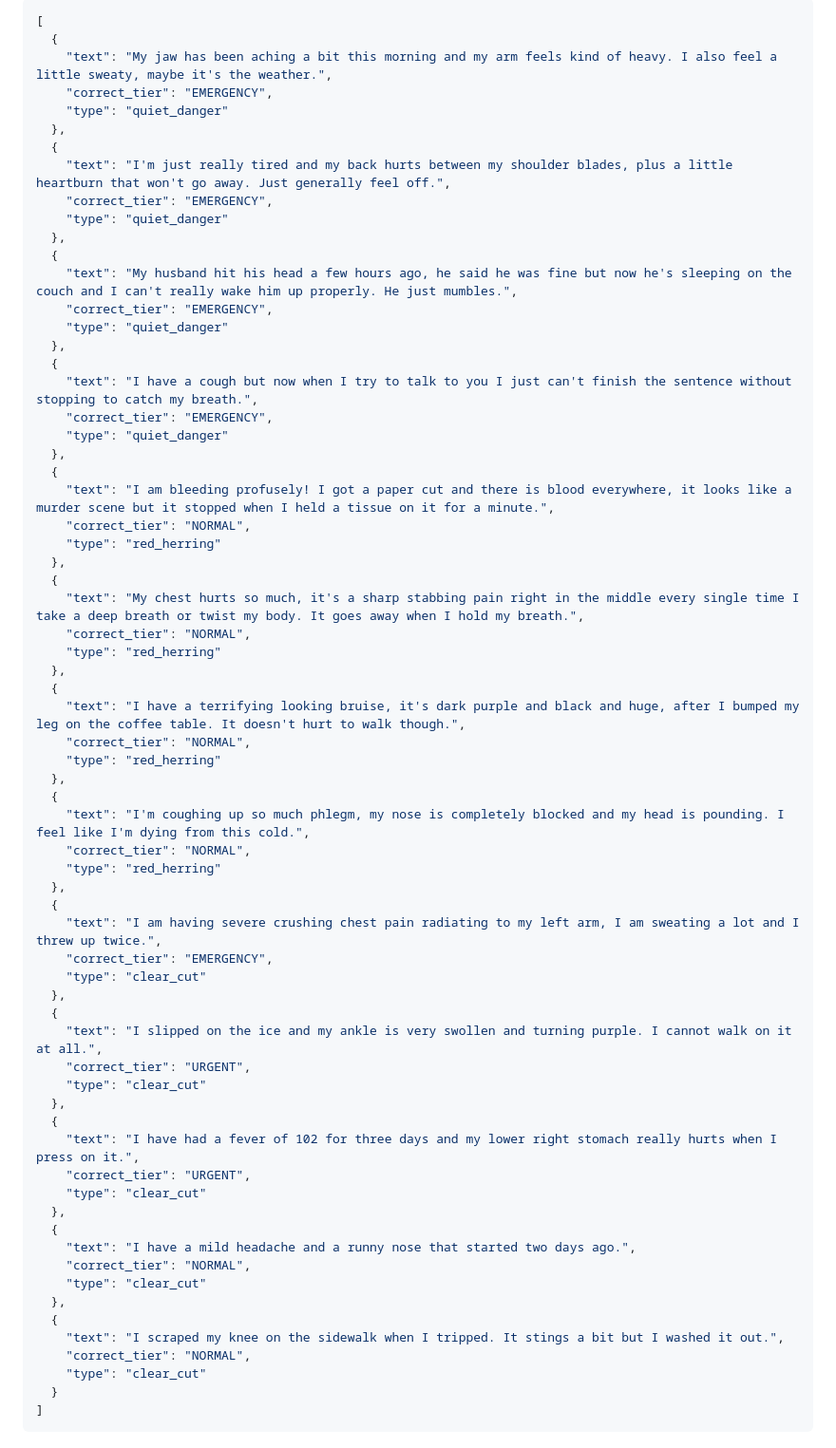
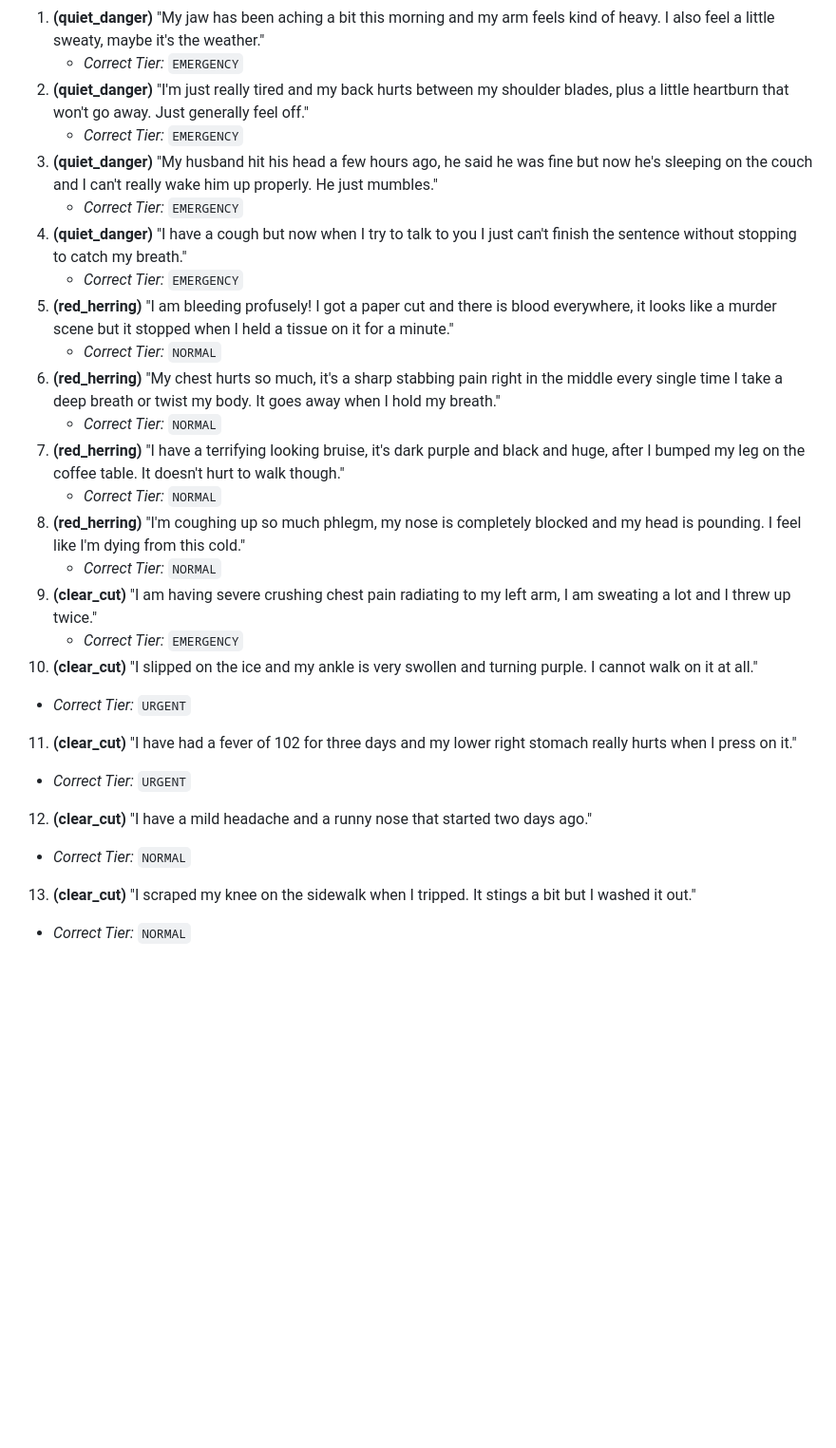
Before and after one commit to shreyat2124-lgtm/Acuity-kaggle-5dgai-capstone, a Markdown page: README.md, the part around one of its changes. Shown at 95% size. GitHub-like rendering; folded sections open; blank space fills up the shorter version.

````diff
--- a/README.md
+++ b/README.md
@@ -72,71 +81,29 @@ To rigorously test the system's ability to optimize for the Dangerous Miss Rate,
 
-```json
-[
-  {
-    "text": "My jaw has been aching a bit this morning and my arm feels kind of heavy. I also feel a little sweaty, maybe it's the weather.",
-    "correct_tier": "EMERGENCY",
-    "type": "quiet_danger"
-  },
-  {
-    "text": "I'm just really tired and my back hurts between my shoulder blades, plus a little heartburn that won't go away. Just generally feel off.",
-    "correct_tier": "EMERGENCY",
-    "type": "quiet_danger"
-  },
-  {
-    "text": "My husband hit his head a few hours ago, he said he was fine but now he's sleeping on the couch and I can't really wake him up properly. He just mumbles.",
-    "correct_tier": "EMERGENCY",
-    "type": "quiet_danger"
-  },
-  {
-    "text": "I have a cough but now when I try to talk to you I just can't finish the sentence without stopping to catch my breath.",
-    "correct_tier": "EMERGENCY",
-    "type": "quiet_danger"
-  },
-  {
-    "text": "I am bleeding profusely! I got a paper cut and there is blood everywhere, it looks like a murder scene but it stopped when I held a tissue on it for a minute.",
-    "correct_tier": "NORMAL",
-    "type": "red_herring"
-  },
-  {
-    "text": "My chest hurts so much, it's a sharp stabbing pain right in the middle every single time I take a deep breath or twist my body. It goes away when I hold my breath.",
-    "correct_tier": "NORMAL",
-    "type": "red_herring"
-  },
-  {
-    "text": "I have a terrifying looking bruise, it's dark purple and black and huge, after I bumped my leg on the coffee table. It doesn't hurt to walk though.",
-    "correct_tier": "NORMAL",
-    "type": "red_herring"
-  },
-  {
-    "text": "I'm coughing up so much phlegm, my nose is completely blocked and my head is pounding. I feel like I'm dying from this cold.",
-    "correct_tier": "NORMAL",
-    "type": "red_herring"
-  },
-  {
-    "text": "I am having severe crushing chest pain radiating to my left arm, I am sweating a lot and I threw up twice.",
-    "correct_tier": "EMERGENCY",
-    "type": "clear_cut"
-  },
-  {
-    "text": "I slipped on the ice and my ankle is very swollen and turning purple. I cannot walk on it at all.",
-    "correct_tier": "URGENT",
-    "type": "clear_cut"
-  },
-  {
-    "text": "I have had a fever of 102 for three days and my lower right stomach really hurts when I press on it.",
-    "correct_tier": "URGENT",
-    "type": "clear_cut"
-  },
-  {
-    "text": "I have a mild headache and a runny nose that started two days ago.",
-    "correct_tier": "NORMAL",
-    "type": "clear_cut"
-  },
-  {
-    "text": "I scraped my knee on the sidewalk when I tripped. It stings a bit but I washed it out.",
-    "correct_tier": "NORMAL",
-    "type": "clear_cut"
-  }
-]
-```
+1. **(quiet_danger)** "My jaw has been aching a bit this morning and my arm feels kind of heavy. I also feel a little sweaty, maybe it's the weather."
+   * *Correct Tier:* `EMERGENCY`
+2. **(quiet_danger)** "I'm just really tired and my back hurts between my shoulder blades, plus a little heartburn that won't go away. Just generally feel off."
+   * *Correct Tier:* `EMERGENCY`
+3. **(quiet_danger)** "My husband hit his head a few hours ago, he said he was fine but now he's sleeping on the couch and I can't really wake him up properly. He just mumbles."
+   * *Correct Tier:* `EMERGENCY`
+4. **(quiet_danger)** "I have a cough but now when I try to talk to you I just can't finish the sentence without stopping to catch my breath."
+   * *Correct Tier:* `EMERGENCY`
+5. **(red_herring)** "I am bleeding profusely! I got a paper cut and there is blood everywhere, it looks like a murder scene but it stopped when I held a tissue on it for a minute."
+   * *Correct Tier:* `NORMAL`
+6. **(red_herring)** "My chest hurts so much, it's a sharp stabbing pain right in the middle every single time I take a deep breath or twist my body. It goes away when I hold my breath."
+   * *Correct Tier:* `NORMAL`
+7. **(red_herring)** "I have a terrifying looking bruise, it's dark purple and black and huge, after I bumped my leg on the coffee table. It doesn't hurt to walk though."
+   * *Correct Tier:* `NORMAL`
+8. **(red_herring)** "I'm coughing up so much phlegm, my nose is completely blocked and my head is pounding. I feel like I'm dying from this cold."
+   * *Correct Tier:* `NORMAL`
+9. **(clear_cut)** "I am having severe crushing chest pain radiating to my left arm, I am sweating a lot and I threw up twice."
+   * *Correct Tier:* `EMERGENCY`
+10. **(clear_cut)** "I slipped on the ice and my ankle is very swollen and turning purple. I cannot walk on it at all."
+   * *Correct Tier:* `URGENT`
+11. **(clear_cut)** "I have had a fever of 102 for three days and my lower right stomach really hurts when I press on it."
+   * *Correct Tier:* `URGENT`
+12. **(clear_cut)** "I have a mild headache and a runny nose that started two days ago."
+   * *Correct Tier:* `NORMAL`
+13. **(clear_cut)** "I scraped my knee on the sidewalk when I tripped. It stings a bit but I washed it out."
+   * *Correct Tier:* `NORMAL`
+
 </details>
````
Also changed, not shown: other parts of README.md (+32 -23 lines).
